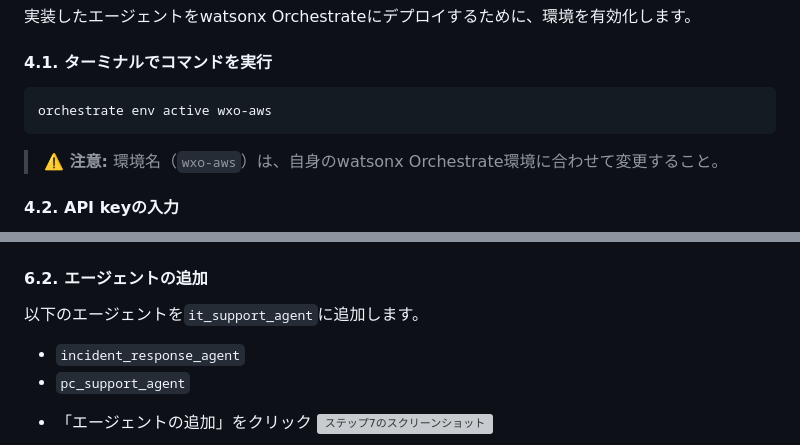
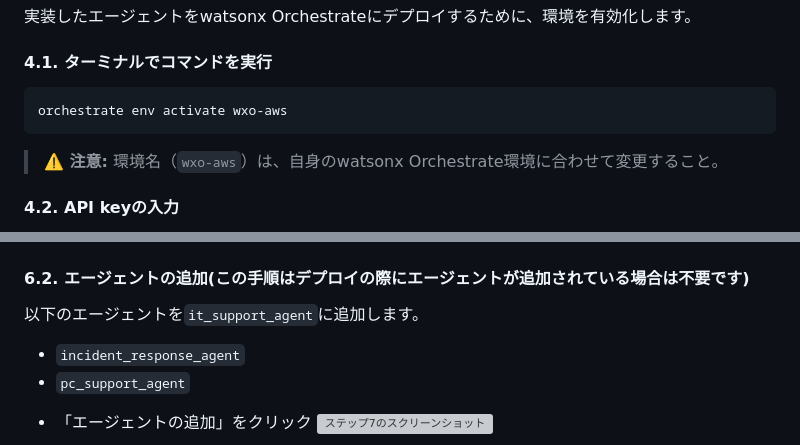
Before and after one commit to m-i-k-a-f/wxo-bob-hands-on-public, a Markdown page: labs/lab1-basic-agent.md, 2 parts joined by grey strips. GitHub-like rendering; grey boxes are pictures that could not be loaded.

````diff
--- a/labs/lab1-basic-agent.md
+++ b/labs/lab1-basic-agent.md
@@ -93,7 +93,7 @@ it-support/
 #### 4.1. ターミナルでコマンドを実行
 
 ```bash
-orchestrate env active wxo-aws
+orchestrate env activate wxo-aws
 ```
 
 > **⚠️ 注意:** 環境名（`wxo-aws`）は、自身のwatsonx Orchestrate環境に合わせて変更すること。
@@ -146,7 +146,7 @@ Bobは以下の手順を自動的に実行します：
 + 実装したエージェント `it_support_agent` を選択する。
 ![ステップ6のスクリーンショット](../images/step6.png)
 
-#### 6.2. エージェントの追加
+#### 6.2. エージェントの追加(この手順はデプロイの際にエージェントが追加されている場合は不要です)
 
 以下のエージェントを`it_support_agent`に追加します。
 
````
